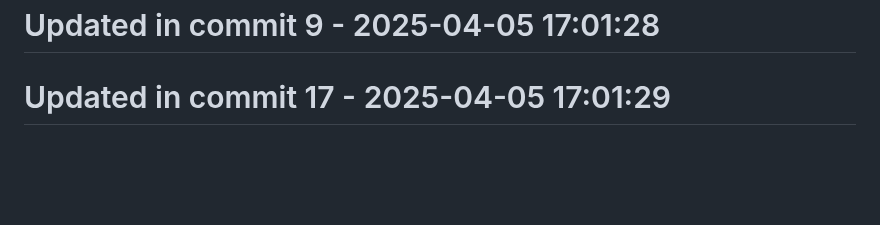
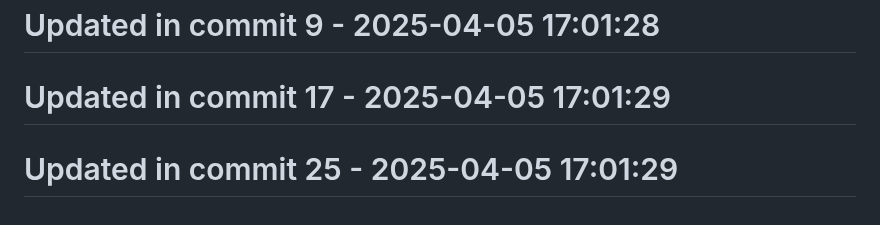
Before and after one commit to llamasearchai/llamasum, a Markdown page: README.md, the part around the change. Drawn GitHub-style; blank space fills up the shorter version.

Commit message:
test: Update tests for README

```diff
--- a/README.md
+++ b/README.md
@@ -295,3 +295,5 @@ Comprehensive documentation is available for all LlamaSum features:
 # Updated in commit 9 - 2025-04-05 17:01:28
 
 # Updated in commit 17 - 2025-04-05 17:01:29
+
+# Updated in commit 25 - 2025-04-05 17:01:29
```
